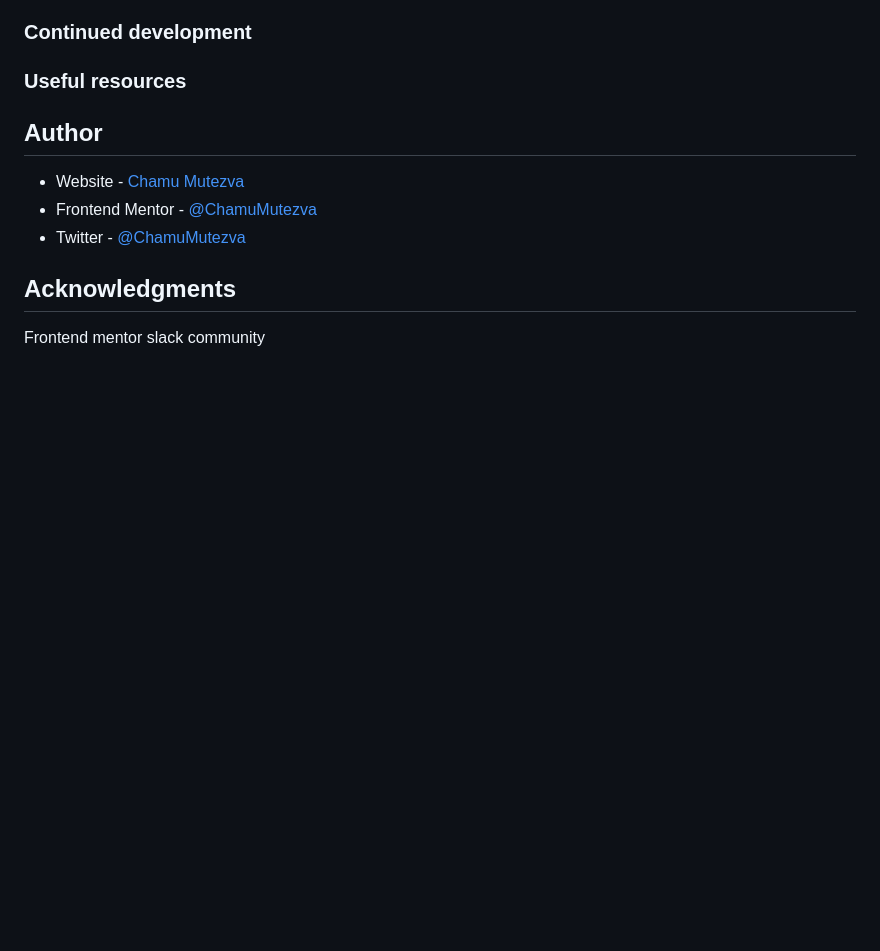
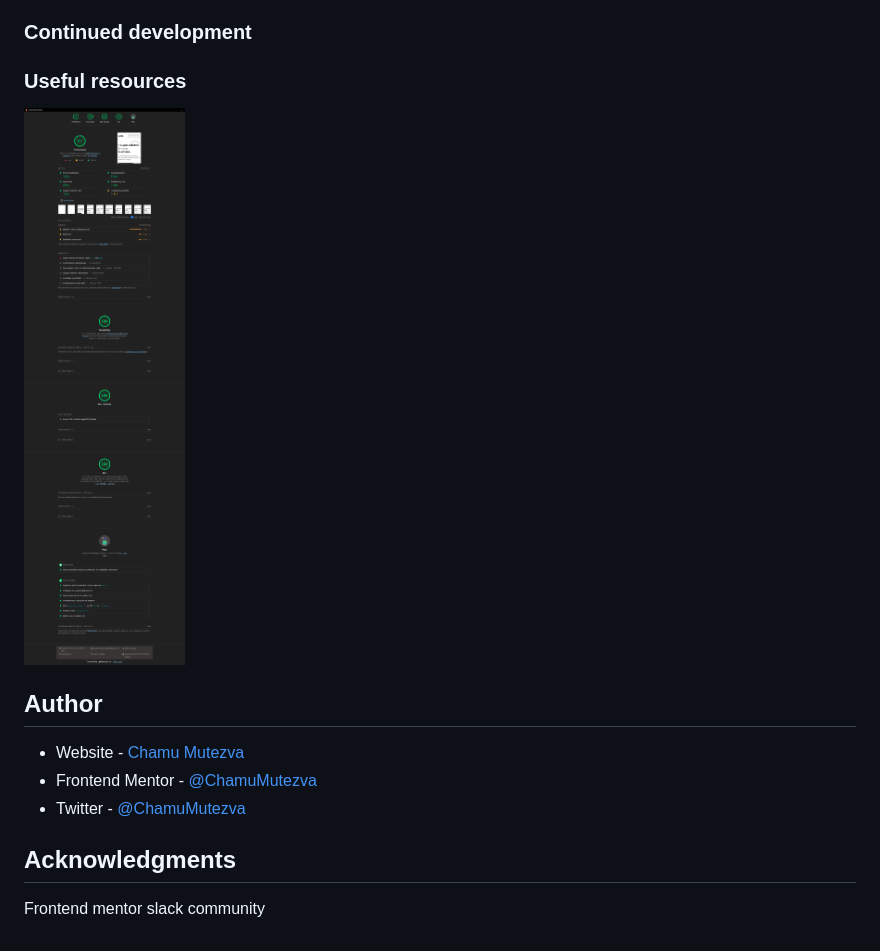
Before and after one commit to queseri/suite-landing-page, a Markdown page: README.md, the part around the change. Rendered like a GitHub page; pictures changed too: assets/lighthouse.png (added); blank space fills up the shorter version.

Commit message:
feat: lighthouse report card

```diff
--- a/README.md
+++ b/README.md
@@ -66,6 +66,7 @@ Place the class on any element, as in the example below , the `flex` class is pl
 
 ### Useful resources
 
+![Lighthouse](./assets/lighthouse.png)
 
 ## Author
 
```
